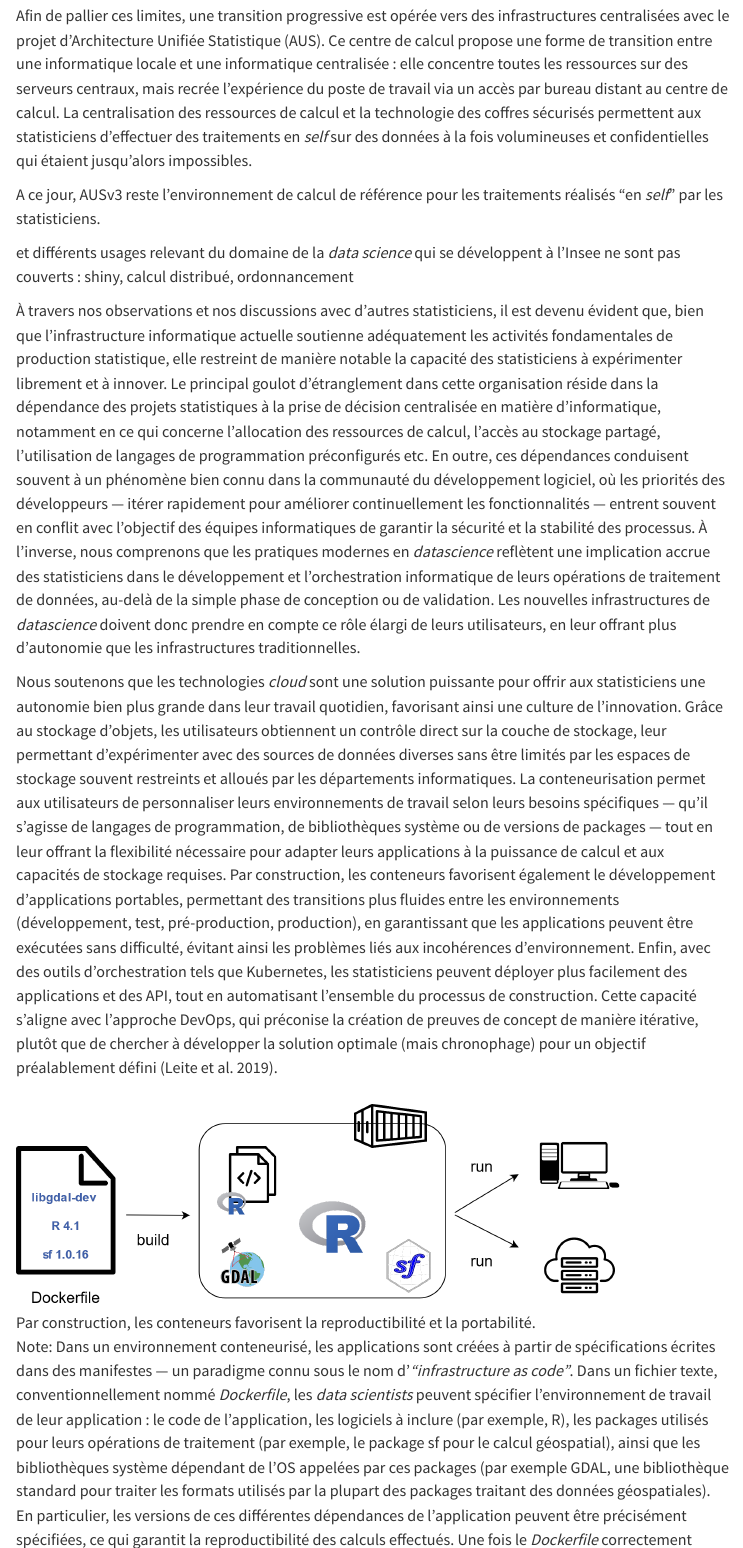
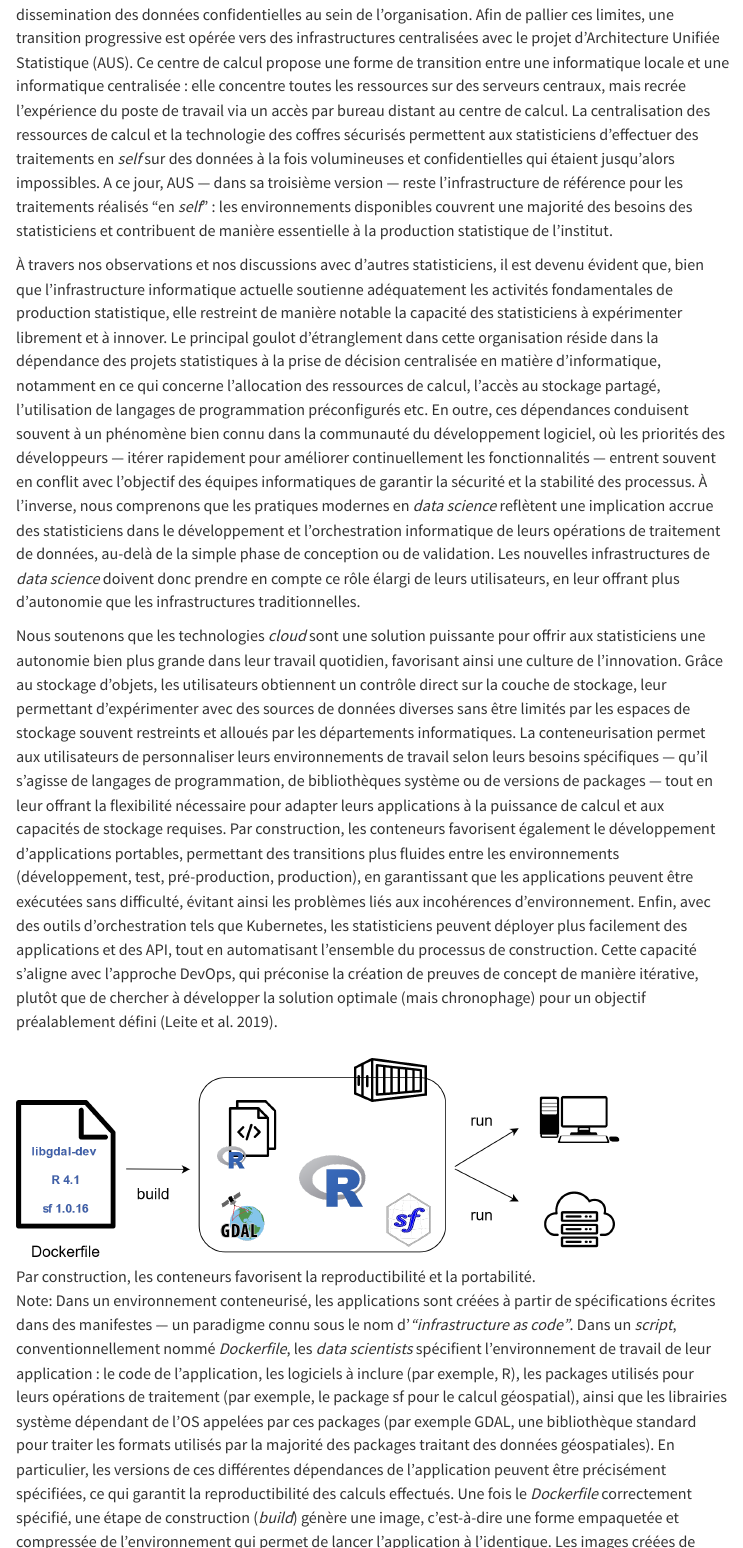
Before and after one commit to InseeFrLab/DT-cloud-prod-stat, a Quarto document (src/principles/index.qmd): the page in a window 1100 px wide, from 12890 px down before the commit and from 12870 px down after it, and a second part further down, joined at a grey line. Rendered offline with R 4.5, knitr and Pandoc in place of Quarto, with nearby package versions; menus at the side of the page are left out.

Commit message:
principes: avance

```diff
--- a/src/principles/index.qmd
+++ b/src/principles/index.qmd
@@ -107,15 +107,13 @@ Comprendre comment les choix technologiques décrits dans la discussion techniqu
 
-Afin de pallier ces limites, une transition progressive est opérée vers des infrastructures centralisées avec le projet d'Architecture Unifiée Statistique (AUS). Ce centre de calcul propose une forme de transition entre une informatique locale et une informatique centralisée : elle concentre toutes les ressources sur des serveurs centraux, mais recrée l'expérience du poste de travail via un accès par bureau distant au centre de calcul. La centralisation des ressources de calcul et la technologie des coffres sécurisés permettent aux statisticiens d'effectuer des traitements en *self* sur des données à la fois volumineuses et confidentielles qui étaient jusqu'alors impossibles.
+À la fin des années 2000, alors que la micro-informatique est à son apogée, une grande partie des ressources techniques utilisées par les statisticiens sont locales : le code et les logiciels de traitement sont situés sur des ordinateurs personnels, tandis que les données sont accessibles via un système de partage de fichiers. En raison de la puissance limitée des ordinateurs personnels, cette configuration restreignait considérablement la capacité des statisticiens à expérimenter avec des sources *big data* ou des méthodes statistiques intensives en calculs. Par ailleurs, cet état de faire impliquait des risques de sécurité liés à la dissemination des données confidentielles au sein de l'organisation. Afin de pallier ces limites, une transition progressive est opérée vers des infrastructures centralisées avec le projet d'Architecture Unifiée Statistique (AUS). Ce centre de calcul propose une forme de transition entre une informatique locale et une informatique centralisée : elle concentre toutes les ressources sur des serveurs centraux, mais recrée l'expérience du poste de travail via un accès par bureau distant au centre de calcul. La centralisation des ressources de calcul et la technologie des coffres sécurisés permettent aux statisticiens d'effectuer des traitements en *self* sur des données à la fois volumineuses et confidentielles qui étaient jusqu'alors impossibles. A ce jour, AUS — dans sa troisième version — reste l'infrastructure de référence pour les traitements réalisés "en *self*" : les environnements disponibles couvrent une majorité des besoins des statisticiens et contribuent de manière essentielle à la production statistique de l'institut.
 
-A ce jour, AUSv3 reste l'environnement de calcul de référence pour les traitements réalisés "en *self*" par les statisticiens.
 
-et différents usages relevant du domaine de la *data science* qui se développent à l'Insee ne sont pas couverts : shiny, calcul distribué, ordonnancement
 
-À travers nos observations et nos discussions avec d'autres statisticiens, il est devenu évident que, bien que l'infrastructure informatique actuelle soutienne adéquatement les activités fondamentales de production statistique, elle restreint de manière notable la capacité des statisticiens à expérimenter librement et à innover. Le principal goulot d'étranglement dans cette organisation réside dans la dépendance des projets statistiques à la prise de décision centralisée en matière d'informatique, notamment en ce qui concerne l'allocation des ressources de calcul, l'accès au stockage partagé, l'utilisation de langages de programmation préconfigurés etc. En outre, ces dépendances conduisent souvent à un phénomène bien connu dans la communauté du développement logiciel, où les priorités des développeurs — itérer rapidement pour améliorer continuellement les fonctionnalités — entrent souvent en conflit avec l'objectif des équipes informatiques de garantir la sécurité et la stabilité des processus. À l'inverse, nous comprenons que les pratiques modernes en *datascience* reflètent une implication accrue des statisticiens dans le développement et l'orchestration informatique de leurs opérations de traitement de données, au-delà de la simple phase de conception ou de validation. Les nouvelles infrastructures de *datascience* doivent donc prendre en compte ce rôle élargi de leurs utilisateurs, en leur offrant plus d'autonomie que les infrastructures traditionnelles.
+À travers nos observations et nos discussions avec d'autres statisticiens, il est devenu évident que, bien que l'infrastructure informatique actuelle soutienne adéquatement les activités fondamentales de production statistique, elle restreint de manière notable la capacité des statisticiens à expérimenter librement et à innover. Le principal goulot d'étranglement dans cette organisation réside dans la dépendance des projets statistiques à la prise de décision centralisée en matière d'informatique, notamment en ce qui concerne l'allocation des ressources de calcul, l'accès au stockage partagé, l'utilisation de langages de programmation préconfigurés etc. En outre, ces dépendances conduisent souvent à un phénomène bien connu dans la communauté du développement logiciel, où les priorités des développeurs — itérer rapidement pour améliorer continuellement les fonctionnalités — entrent souvent en conflit avec l'objectif des équipes informatiques de garantir la sécurité et la stabilité des processus. À l'inverse, nous comprenons que les pratiques modernes en *data science* reflètent une implication accrue des statisticiens dans le développement et l'orchestration informatique de leurs opérations de traitement de données, au-delà de la simple phase de conception ou de validation. Les nouvelles infrastructures de *data science* doivent donc prendre en compte ce rôle élargi de leurs utilisateurs, en leur offrant plus d'autonomie que les infrastructures traditionnelles.
 
 Nous soutenons que les technologies *cloud* sont une solution puissante pour offrir aux statisticiens une autonomie bien plus grande dans leur travail quotidien, favorisant ainsi une culture de l'innovation. Grâce au stockage d'objets, les utilisateurs obtiennent un contrôle direct sur la couche de stockage, leur permettant d'expérimenter avec des sources de données diverses sans être limités par les espaces de stockage souvent restreints et alloués par les départements informatiques. La conteneurisation permet aux utilisateurs de personnaliser leurs environnements de travail selon leurs besoins spécifiques — qu'il s'agisse de langages de programmation, de bibliothèques système ou de versions de packages — tout en leur offrant la flexibilité nécessaire pour adapter leurs applications à la puissance de calcul et aux capacités de stockage requises. Par construction, les conteneurs favorisent également le développement d'applications portables, permettant des transitions plus fluides entre les environnements (développement, test, pré-production, production), en garantissant que les applications peuvent être exécutées sans difficulté, évitant ainsi les problèmes liés aux incohérences d'environnement. Enfin, avec des outils d'orchestration tels que Kubernetes, les statisticiens peuvent déployer plus facilement des applications et des API, tout en automatisant l'ensemble du processus de construction. Cette capacité s'aligne avec l'approche DevOps, qui préconise la création de preuves de concept de manière itérative, plutôt que de chercher à développer la solution optimale (mais chronophage) pour un objectif préalablement défini [@leite2019survey].
 
 ![Par construction, les conteneurs favorisent la reproductibilité et la portabilité.](../../figures/containers-portability.png){#fig-containers-portability width="85%"}
 
-Note: Dans un environnement conteneurisé, les applications sont créées à partir de spécifications écrites dans des manifestes — un paradigme connu sous le nom d'*"infrastructure as code"*. Dans un fichier texte, conventionnellement nommé *Dockerfile*, les *data scientists* peuvent spécifier l'environnement de travail de leur application : le code de l'application, les logiciels à inclure (par exemple, R), les packages utilisés pour leurs opérations de traitement (par exemple, le package sf pour le calcul géospatial), ainsi que les bibliothèques système dépendant de l'OS appelées par ces packages (par exemple GDAL, une bibliothèque standard pour traiter les formats utilisés par la plupart des packages traitant des données géospatiales). En particulier, les versions de ces différentes dépendances de l'application peuvent être précisément spécifiées, ce qui garantit la reproductibilité des calculs effectués. Une fois le *Dockerfile* correctement spécifié, une étape de construction (*build*) génère une image associée au Dockerfile, c'est-à-dire une forme empaquetée et compressée de l'environnement qui permet de lancer l'application. Les images créées de cette manière sont portables : elles peuvent être facilement distribuées — via un registre de conteneurs — et exécutées de manière reproductible sur n'importe quelle infrastructure disposant d'un moteur de conteneurisation et des ressources computationnelles nécessaires.
+Note: Dans un environnement conteneurisé, les applications sont créées à partir de spécifications écrites dans des manifestes — un paradigme connu sous le nom d'*"infrastructure as code"*. Dans un *script*, conventionnellement nommé *Dockerfile*, les *data scientists* spécifient l'environnement de travail de leur application : le code de l'application, les logiciels à inclure (par exemple, R), les packages utilisés pour leurs opérations de traitement (par exemple, le package sf pour le calcul géospatial), ainsi que les librairies système dépendant de l'OS appelées par ces packages (par exemple GDAL, une bibliothèque standard pour traiter les formats utilisés par la majorité des packages traitant des données géospatiales). En particulier, les versions de ces différentes dépendances de l'application peuvent être précisément spécifiées, ce qui garantit la reproductibilité des calculs effectués. Une fois le *Dockerfile* correctement spécifié, une étape de construction (*build*) génère une image, c'est-à-dire une forme empaquetée et compressée de l'environnement qui permet de lancer l'application à l'identique. Les images créées de cette manière sont portables : elles peuvent être facilement distribuées — via un registre d'images, comme celui de GitLab à l'Insee — et exécutées de manière reproductible sur n'importe quelle infrastructure disposant d'un moteur de conteneurisation. L'exécution de l'image donne naissance à un conteneur, c'est à dire une instance vivante et déployée de l'application contenue dans l'image.
 
```
Also changed, not shown: src/principles/index.qmd (4 more changed lines).
